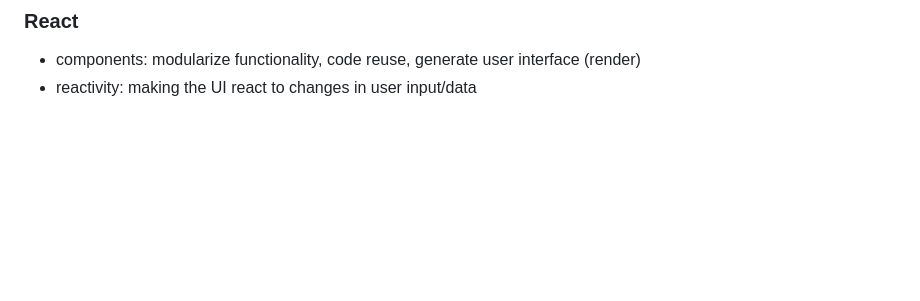
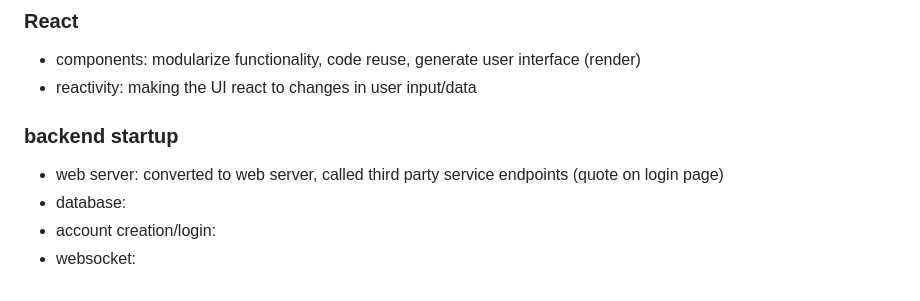
Before and after one commit to lylst3r/startup, a Markdown page: README.md, the part around the change. Rendered like a GitHub page; blank space fills up the shorter version.

```diff
--- a/README.md
+++ b/README.md
@@ -140,3 +140,9 @@ Handling requests: read the credentials from the body of the HTTP request, parse
 ### React
 - components: modularize functionality, code reuse, generate user interface (render)
 - reactivity: making the UI react to changes in user input/data
+
+### backend startup
+- web server: converted to web server, called third party service endpoints (quote on login page)
+- database:
+- account creation/login:
+- websocket:
```
